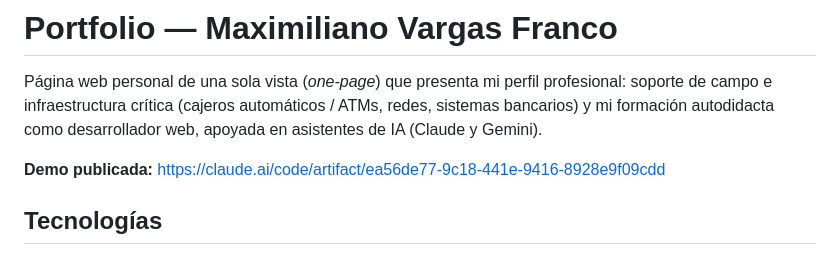
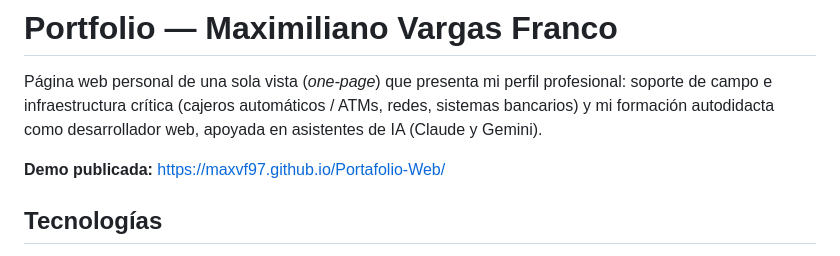
Before and after one commit to MaxVF97/Portafolio-Web, a Markdown page: README.md, the part around the change. Drawn GitHub-style.

Commit message:
Change demo link to GitHub Pages
Updated the demo link to the new GitHub Pages URL.

```diff
--- a/README.md
+++ b/README.md
@@ -2,7 +2,7 @@
 
 Página web personal de una sola vista (*one-page*) que presenta mi perfil profesional: soporte de campo e infraestructura crítica (cajeros automáticos / ATMs, redes, sistemas bancarios) y mi formación autodidacta como desarrollador web, apoyada en asistentes de IA (Claude y Gemini).
 
-**Demo publicada:** https://claude.ai/code/artifact/ea56de77-9c18-441e-9416-8928e9f09cdd
+**Demo publicada:** https://maxvf97.github.io/Portafolio-Web/
 
 ## Tecnologías
 
```
